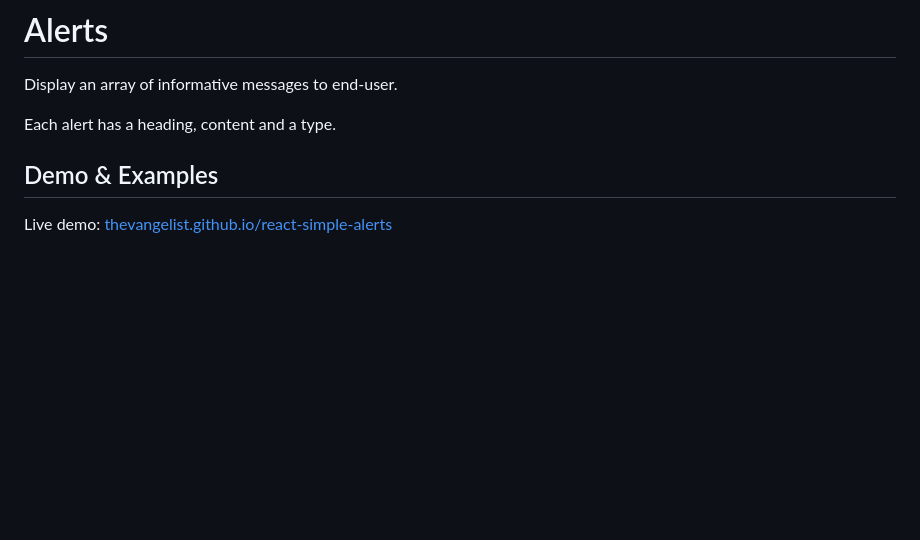
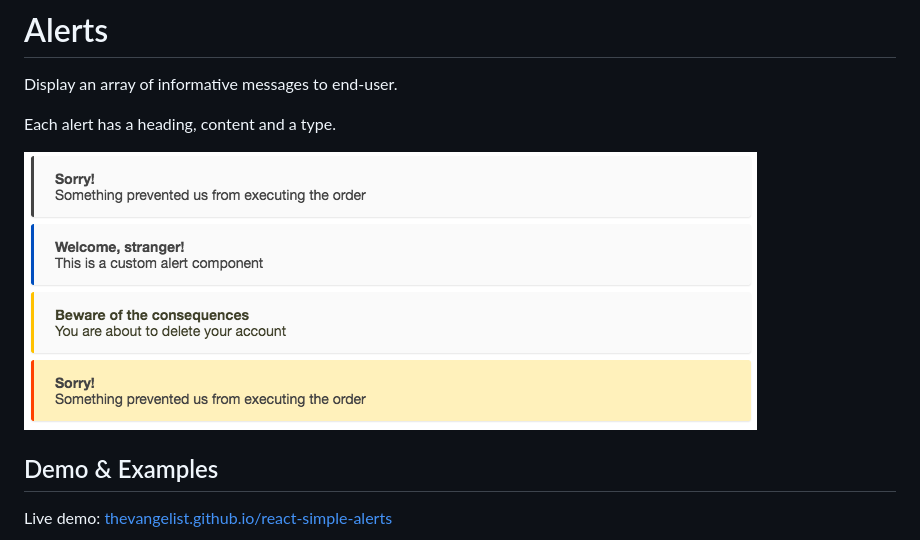
Before and after one commit to Snjoo/react-simple-alerts, a Markdown page: README.md, the part around the change. Rendered like a GitHub page; pictures changed too: example.png (added); blank space fills up the shorter version.

Commit message:
Add example image

```diff
--- a/README.md
+++ b/README.md
@@ -3,6 +3,8 @@
 Display an array of informative messages to end-user.
 
 Each alert has a heading, content and a type.
+
+![./example.png](example.png)
 
 ## Demo & Examples
 
```
